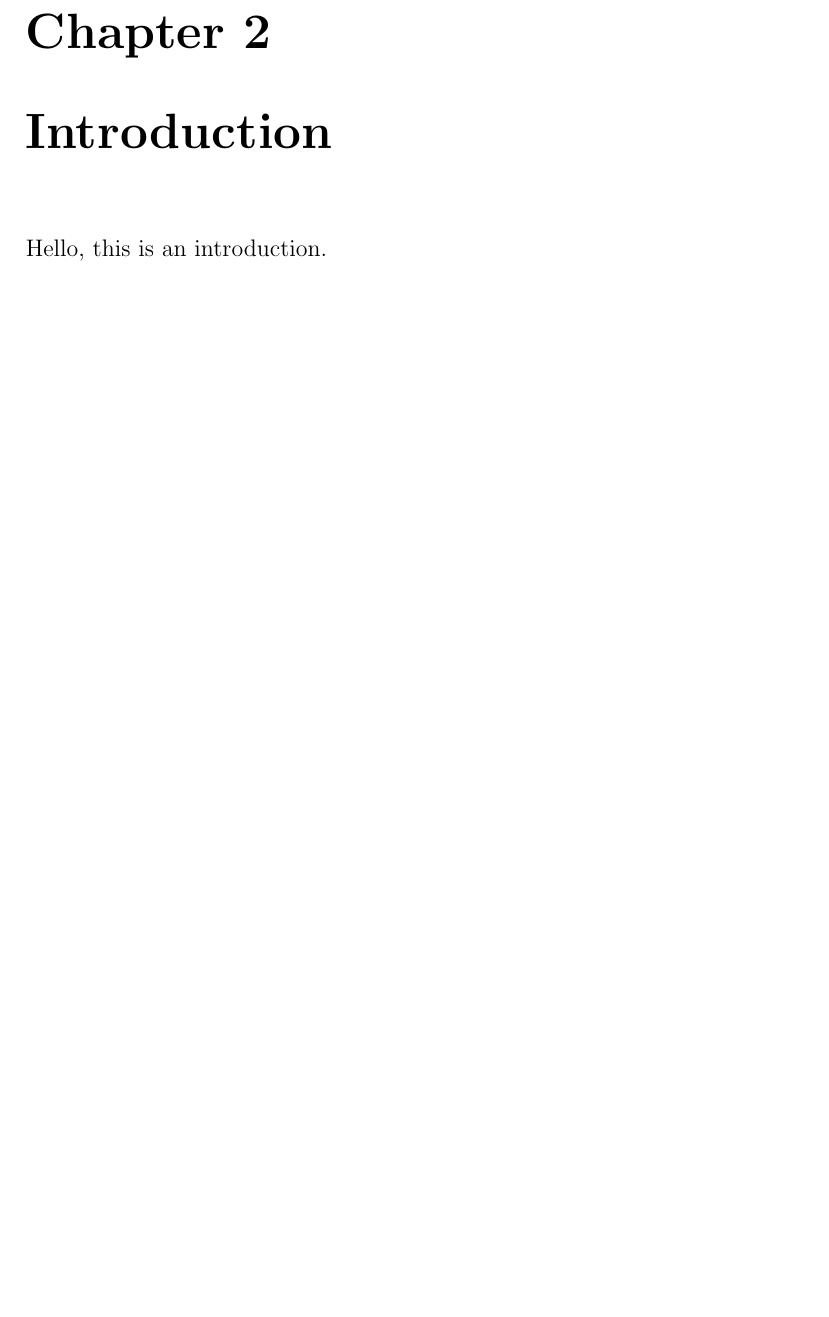
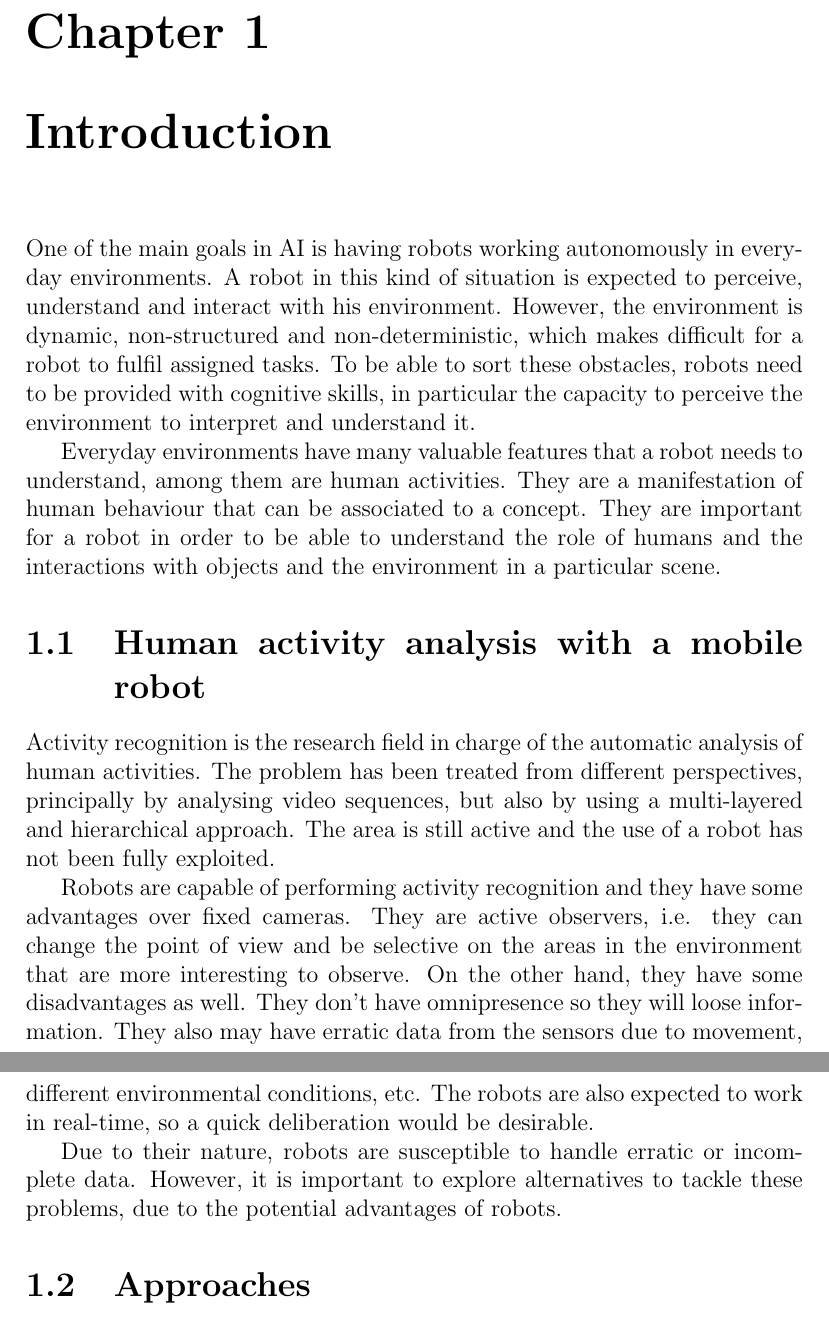
Before and after one commit to robotbbr/RSMG03, a LaTeX thesis (Main.tex, which reads 010_Introduction.tex, 030_ResearchProblem.tex): part of page 4 of 5 before the commit and two parts of pages 3 and 4 of 7 after it, the two joined at a grey line, cut so that both start at the same text, the shorter picture padded with empty space. The pictures show the PDF file Main.pdf that the author committed with the source.

Commit message:
Advances in the first chapter (Introduction)

```diff
--- a/010_Introduction.tex
+++ b/010_Introduction.tex
@@ -1,3 +1,32 @@
 \chapter{Introduction}
 
-Hello, this is an introduction.
+% INTRO
+% > Robots in everyday environments are important.
+% > This environment is hard.
+% > Robots needs cognitive skills: understand the environment.
+One of the main goals in AI is having robots working autonomously in everyday environments. A robot in this kind of situation is expected to perceive, understand and interact with his environment. However, the environment is dynamic, non-structured and non-deterministic, which makes difficult for a robot to fulfil assigned tasks. To be able to sort these obstacles, robots need to be provided with cognitive skills, in particular the capacity to perceive the environment to interpret and understand it. %glsdef_{cognition}
+
+% GENERALITIES ABOUT HUMAN ACTIVITIES
+% > Activities are important part of the scenes and they are necessary to be able to understand the scene
+% > Activities are entities with a spatio-temporal & symbolic (semantic, hierarchical) characteristics
+Everyday environments have many valuable features that a robot needs to understand, among them are human activities. They are a manifestation of human behaviour that can be associated to a concept. They are important for a robot in order to be able to understand the role of humans and the interactions with objects and the environment in a particular scene.
+
+%\section{Research Problem}
+\section{Human activity analysis with a mobile robot}
+% ACTIVITY RECOGNITION
+% > AR as a field
+% > Robot case, advantages and disadvantages of using a robot
+Activity recognition is the research field in charge of the automatic analysis of human activities. The problem has been treated from different perspectives, principally by analysing video sequences, but also by using a multi-layered and hierarchical approach. The area is still active and the use of a robot has not been fully exploited.
+
+Robots are capable of performing activity recognition and they have some advantages over fixed cameras. They are active observers, i.e. they can change the point of view and be selective on the areas in the environment that are more interesting to observe. On the other hand, they have some disadvantages as well. They don't have omnipresence so they will loose information. They also may have erratic data from the sensors due to movement, different environmental conditions, etc. The robots are also expected to work in real-time, so a quick deliberation would be desirable.
+
+% RESEARCH PROBLEM
+% > Talk about AR with a robot in cases with incomplete information
+% > Generalities of the problem
+% > Example case of a sequence
+Due to their nature, robots are susceptible to handle erratic or incomplete data. However, it is important to explore alternatives to tackle these problems, due to the potential advantages of robots. This is the motivation for this project.
+
+%
+
+\section{Approaches}
+%
--- a/030_ResearchProblem.tex
+++ b/030_ResearchProblem.tex
@@ -1,3 +1,29 @@
-\chapter{Introduction}
+\chapter{Research Problem}
 
-Hello, this is an introduction.
+\section{Human activity analysis}
+% Description of the problem
+
+% Alternatives for each part
+% > Observations
+% > Knowledge (where? & how?, I'll do it by hand, but it's important to mention alternatives).
+% > Representations
+% *** CHECK THE orgnanization from the surveys
+%   - Modelling activities in space (QSR)
+%   - Modelling activities in time  (QSTR ~ Allen's, Fluent, Event, etc).
+%   - Modelling activities semantically (Ontologies + Hierarchies)
+% > Inference
+
+% Test example
+
+\section{Proposal} % Or alternatives
+
+% Main parts of the problem
+
+% A - Scene decomposition (locations, objects, persons)
+%   > from observations to scene reconstruction
+
+% B -
+
+% B - Representation
+% Modelling in space (QSR)
+% Modelling in time (QSTR)
```
Also changed, not shown: 020_RelatedWork.tex (+11 -0 lines), Glossaries.tex (added, +7 -0 lines), Main.tex (+1 -2 lines), Main.pdf, 6 other files.
